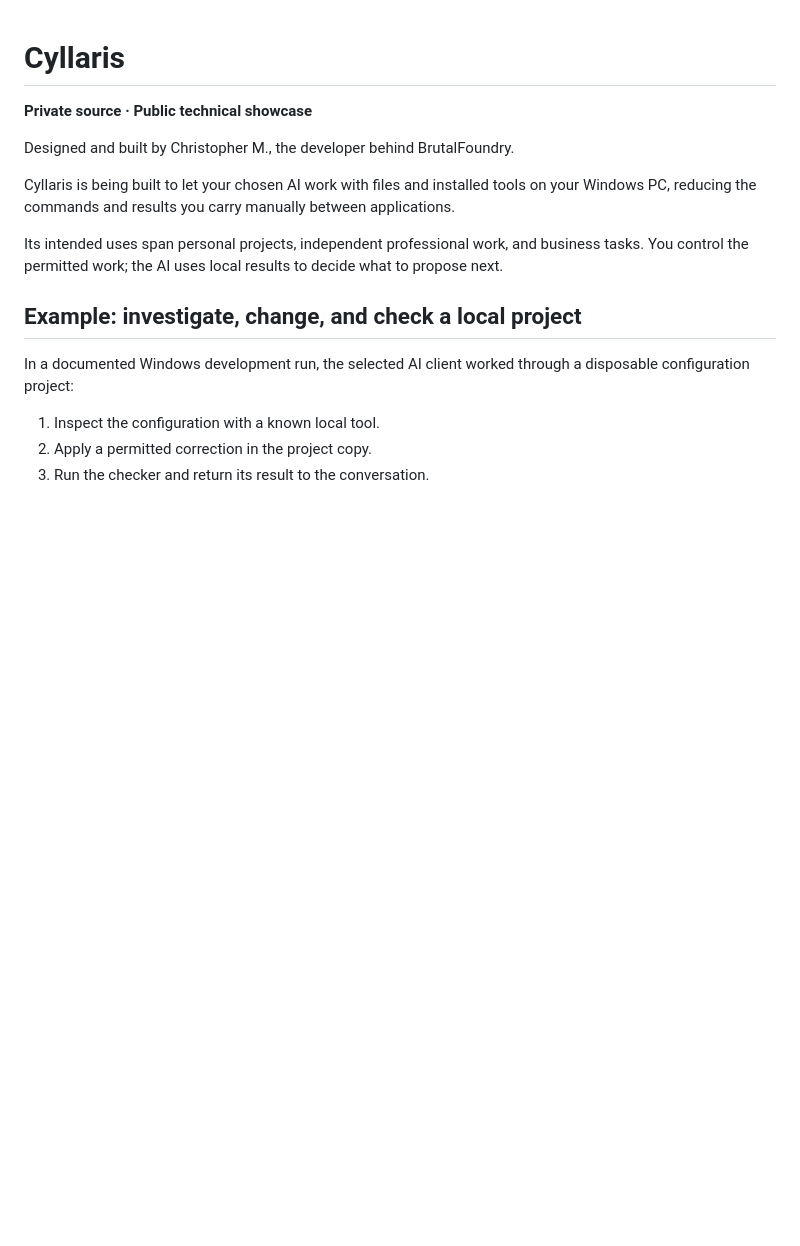
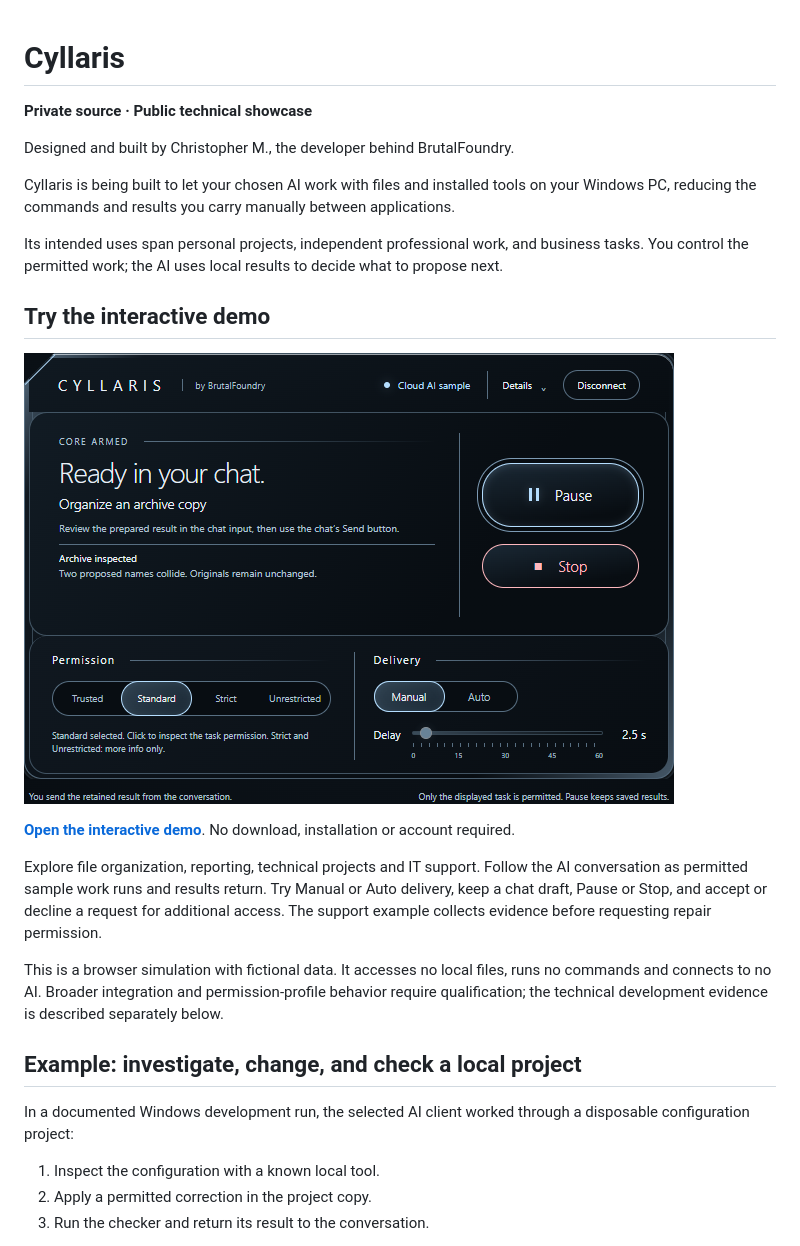
Before and after one commit to Brutal-BrutalFoundry/Cyllaris, a Markdown page: README.md, the part around the change. Drawn GitHub-style; pictures changed too: cyllaris-demo.png (added); blank space fills up the shorter version.

Commit message:
Feature the live interactive demo and interface preview

```diff
--- a/README.md
+++ b/README.md
@@ -7,6 +7,16 @@ Designed and built by Christopher M., the developer behind BrutalFoundry.
 Cyllaris is being built to let your chosen AI work with files and installed tools on your Windows PC, reducing the commands and results you carry manually between applications.
 
 Its intended uses span personal projects, independent professional work, and business tasks. You control the permitted work; the AI uses local results to decide what to propose next.
+
+## Try the interactive demo
+
+[![Cyllaris AI conversation and Precision controls](cyllaris-demo.png)](https://brutal-brutalfoundry.github.io/Cyllaris/)
+
+**[Open the interactive demo](https://brutal-brutalfoundry.github.io/Cyllaris/)**. No download, installation or account required.
+
+Explore file organization, reporting, technical projects and IT support. Follow the AI conversation as permitted sample work runs and results return. Try Manual or Auto delivery, keep a chat draft, Pause or Stop, and accept or decline a request for additional access. The support example collects evidence before requesting repair permission.
+
+This is a browser simulation with fictional data. It accesses no local files, runs no commands and connects to no AI. Broader integration and permission-profile behavior require qualification; the technical development evidence is described separately below.
 
 ## Example: investigate, change, and check a local project
 
```
